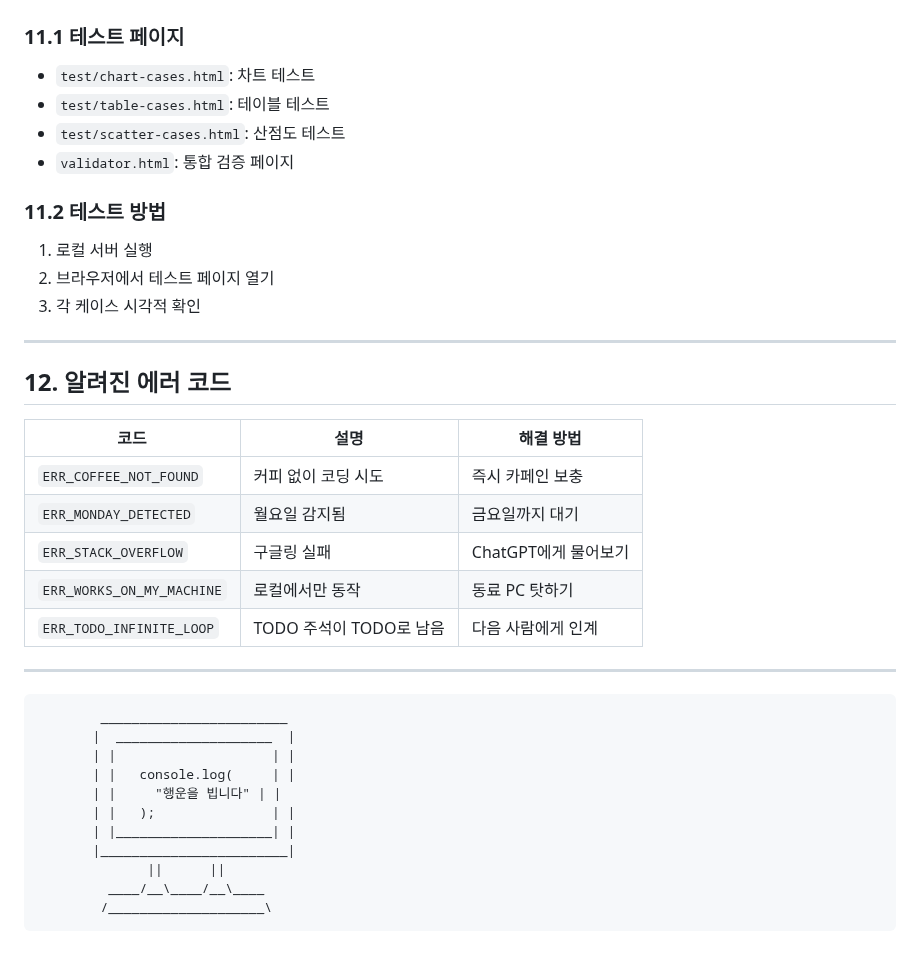
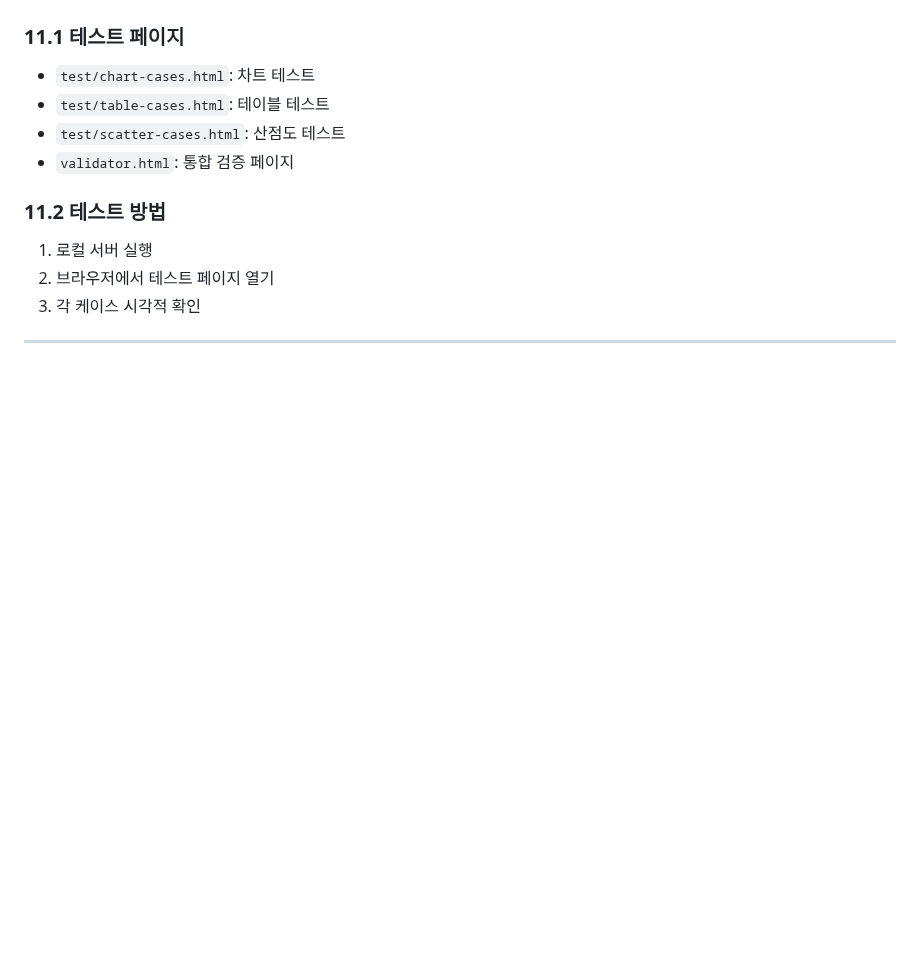
Before and after one commit to inhoyu-svg/statistics, a Markdown page: md/HANDOVER.md, the part around the change. Rendered like a GitHub page; blank space fills up the shorter version.

Commit message:
Docs: 문서 업데이트

````diff
--- a/md/HANDOVER.md
+++ b/md/HANDOVER.md
@@ -423,46 +423,3 @@ DataProcessor.calculateFrequencies(...)   // 도수 계산
 3. 각 케이스 시각적 확인
 
 ---
-
-## 12. 알려진 에러 코드
-
-| 코드 | 설명 | 해결 방법 |
-|------|------|----------|
-| `ERR_COFFEE_NOT_FOUND` | 커피 없이 코딩 시도 | 즉시 카페인 보충 |
-| `ERR_MONDAY_DETECTED` | 월요일 감지됨 | 금요일까지 대기 |
-| `ERR_STACK_OVERFLOW` | 구글링 실패 | ChatGPT에게 물어보기 |
-| `ERR_WORKS_ON_MY_MACHINE` | 로컬에서만 동작 | 동료 PC 탓하기 |
-| `ERR_TODO_INFINITE_LOOP` | TODO 주석이 TODO로 남음 | 다음 사람에게 인계 |
-
----
-
-```
-        ________________________
-       |  ____________________  |
-       | |                    | |
-       | |   console.log(     | |
-       | |     "행운을 빕니다" | |
-       | |   );               | |
-       | |____________________| |
-       |________________________|
-              ||      ||
-         ____/__\____/__\____
-        /____________________\
-```
-
-<!--
-============================================
-🎉 축하합니다! 이스터에그를 발견하셨군요!
-
-이 문서를 끝까지 읽은 당신은 진정한 개발자입니다.
-버그는 기능입니다. - 전임자
-
-P.S. corruption.js 1251줄은 제 잘못이 아닙니다.
-     그건 "레거시"라고 부르는 겁니다.
-
-P.P.S. 이 프로젝트에 Chart.js 쓰자고 하면
-       전임자의 저주가 발동합니다. 조심하세요.
-
-- 2025년 어느 날, 커피와 함께
-============================================
--->
````
